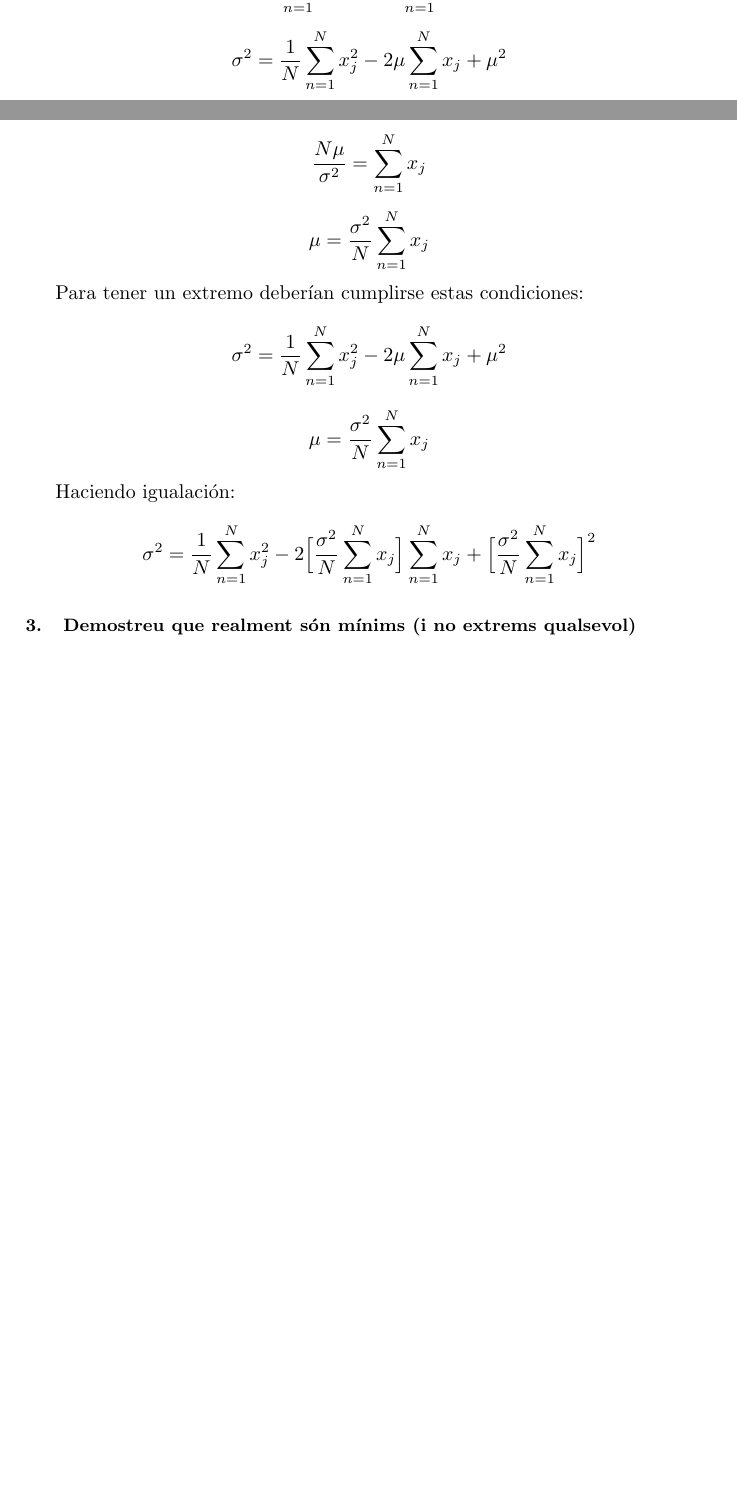
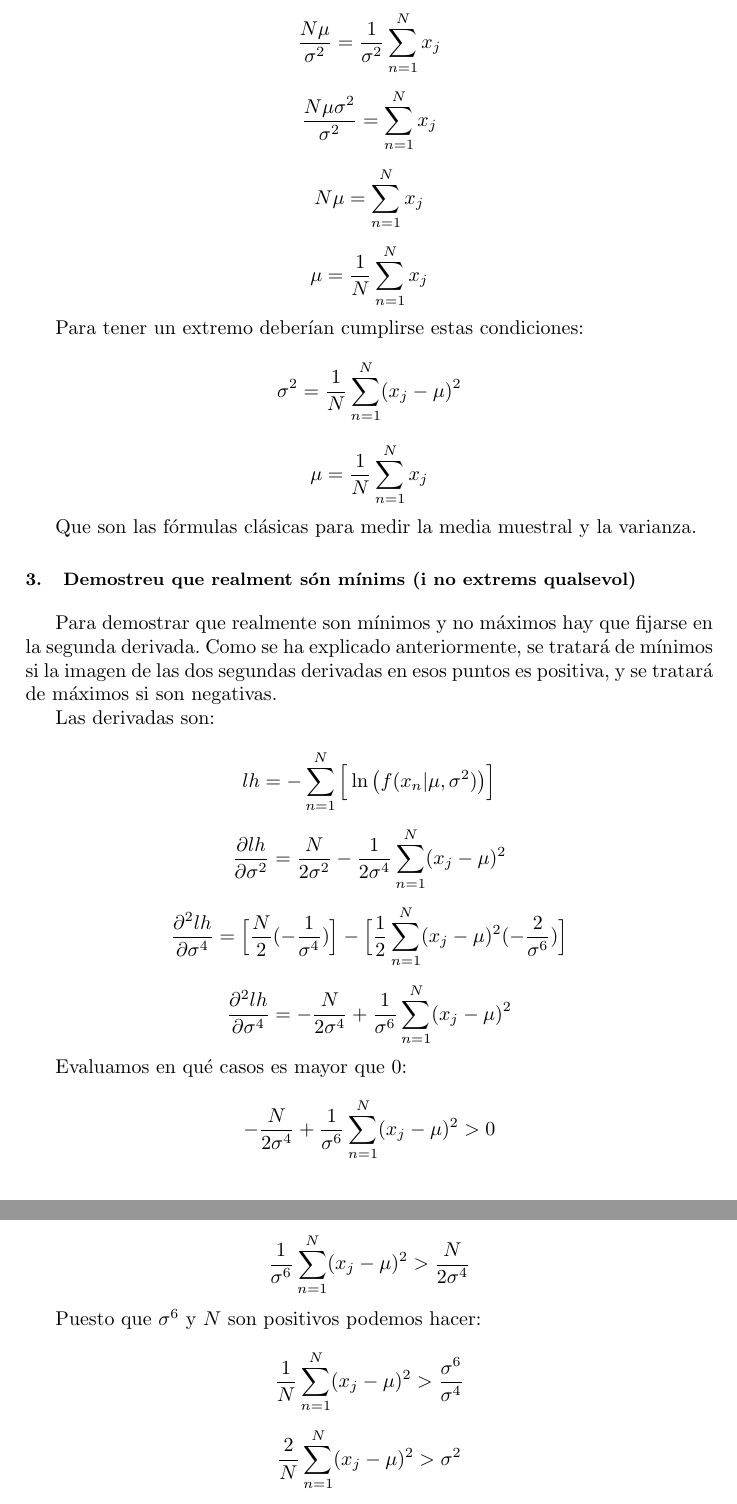
Before and after one commit to ribes96/Problemas-APA, a LaTeX document (Lista1/P3/prob.tex): two parts of pages 2 and 3 of 4 before the commit and two parts of pages 3 and 4 of 4 after it, joined at a grey line, cut so that both start at the same text, the shorter picture padded with empty space. Compiled offline with pdfLaTeX.

Commit message:
Terminado hasta el 3

```diff
--- a/Lista1/P3/prob.tex
+++ b/Lista1/P3/prob.tex
@@ -118,9 +113,18 @@ N\sigma^2 = \sum_{n = 1}^{N} x_j^2 -\sum_{n = 1}^{N} 2\mu x_j + \sum_{n = 1}^{N}
-N\sigma^2 = \sum_{n = 1}^{N} x_j^2 -N2\mu\sum_{n = 1}^{N} x_j + N\mu^2
-\end{equation*}
-
-\begin{equation*}
-\sigma^2 = \frac{1}{N}\sum_{n = 1}^{N} x_j^2 -2\mu\sum_{n = 1}^{N} x_j + \mu^2
-\end{equation*}
+% \begin{equation*}
+% N\sigma^2 = \sum_{n = 1}^{N} (x_j^2 -2\mu x_j + \mu^2)
+% \end{equation*}
+%
+% \begin{equation*}
+% N\sigma^2 = \sum_{n = 1}^{N} x_j^2 -\sum_{n = 1}^{N} 2\mu x_j + \sum_{n = 1}^{N} \mu^2
+% \end{equation*}
+%
+% \begin{equation*}
+% N\sigma^2 = \sum_{n = 1}^{N} x_j^2 -N2\mu\sum_{n = 1}^{N} x_j + N\mu^2
+% \end{equation*}
+%
+% \begin{equation*}
+% \sigma^2 = \frac{1}{N}\sum_{n = 1}^{N} x_j^2 -2\mu\sum_{n = 1}^{N} x_j + \mu^2
+% \end{equation*}
 
 % \begin{equation*}
 % \frac{\partial lh}{\partial \sigma^2} = \sum_{n = 1}^{N} \Big[ \frac{\sigma^2}{2\sigma^4} - \frac{(x_j - \mu)^2}{2\sigma^4} \Big]
@@ -180,27 +184,74 @@ lh = \sum_{n = 1}^{N} \Big[ \ln{\big(  \sigma\sqrt{2\pi} \big)} + \frac{(x_j - \
 Entonces para que $\frac{\partial lh}{\partial \mu} = 0$ se tiene que cumplir que
 
 \begin{equation*}
-\frac{N\mu}{\sigma^2} = \sum_{n = 1}^{N} x_j
+\frac{N\mu}{\sigma^2} = \frac{1}{\sigma^2}\sum_{n = 1}^{N} x_j
 \end{equation*}
 
 \begin{equation*}
-\mu = \frac{\sigma^2}{N}\sum_{n = 1}^{N} x_j
+\frac{N\mu\sigma^2}{\sigma^2} = \sum_{n = 1}^{N} x_j
 \end{equation*}
+
+\begin{equation*}
+N\mu = \sum_{n = 1}^{N} x_j
+\end{equation*}
+
+\begin{equation*}
+\mu = \frac{1}{N}\sum_{n = 1}^{N} x_j
+\end{equation*}
+% ------------
+
 
 Para tener un extremo deberían cumplirse estas condiciones:
 \begin{equation*}
-\sigma^2 = \frac{1}{N}\sum_{n = 1}^{N} x_j^2 -2\mu\sum_{n = 1}^{N} x_j + \mu^2
+\sigma^2 = \frac{1}{N}\sum_{n = 1}^{N} (x_j - \mu)^2
 \end{equation*}
 \begin{equation*}
-\mu = \frac{\sigma^2}{N}\sum_{n = 1}^{N} x_j
+\mu = \frac{1}{N}\sum_{n = 1}^{N} x_j
 \end{equation*}
 
-Haciendo igualación:
+Que son las fórmulas clásicas para medir la media muestral y la varianza.
+
+\section{Demostreu que realment són mínims (i no extrems qualsevol)}
+
+Para demostrar que realmente son mínimos y no máximos hay que fijarse en la segunda derivada. Como se ha explicado anteriormente, se tratará de mínimos si la imagen de las dos segundas derivadas en esos puntos es positiva, y se tratará de máximos si son negativas.
+
+Las derivadas son:
+
 \begin{equation*}
-\sigma^2 = \frac{1}{N}\sum_{n = 1}^{N} x_j^2 -2\Big[\frac{\sigma^2}{N}\sum_{n = 1}^{N} x_j\Big]\sum_{n = 1}^{N} x_j + \Big[\frac{\sigma^2}{N}\sum_{n = 1}^{N} x_j\Big]^2
+lh = - \sum_{n = 1}^{N} \Big[ \ln{\big( f(x_n | \mu, \sigma^2)\big)} \Big]
 \end{equation*}
 
-\section{Demostreu que realment són mínims (i no extrems qualsevol)}
+\begin{equation*}
+\frac{\partial lh}{\partial \sigma^2} = \frac{N}{2\sigma^2} - \frac{1}{2\sigma^4}\sum_{n = 1}^{N} (x_j - \mu)^2
+\end{equation*}
+
+\begin{equation*}
+\frac{\partial^2 lh}{\partial \sigma^4} = \Big[ \frac{N}{2}(-\frac{1}{\sigma^4})\Big] - \Big[\frac{1}{2}\sum_{n = 1}^{N} (x_j - \mu)^2(-\frac{2}{\sigma^6}) \Big]
+\end{equation*}
+
+\begin{equation*}
+\frac{\partial^2 lh}{\partial \sigma^4} =  -\frac{N}{2\sigma^4} + \frac{1}{\sigma^6}\sum_{n = 1}^{N} (x_j - \mu)^2
+\end{equation*}
+
+Evaluamos en qué casos es mayor que $0$:
+
+\begin{equation*}
+-\frac{N}{2\sigma^4} + \frac{1}{\sigma^6}\sum_{n = 1}^{N} (x_j - \mu)^2 > 0
+\end{equation*}
+
+\begin{equation*}
+\frac{1}{\sigma^6}\sum_{n = 1}^{N} (x_j - \mu)^2 > \frac{N}{2\sigma^4}
+\end{equation*}
+
+Puesto que $\sigma^6$ y $N$ son positivos podemos hacer:
+
+\begin{equation*}
+\frac{1}{N}\sum_{n = 1}^{N} (x_j - \mu)^2 > \frac{\sigma^6}{\sigma^4}
+\end{equation*}
+
+\begin{equation*}
+\frac{2}{N}\sum_{n = 1}^{N} (x_j - \mu)^2 > \sigma^2
+\end{equation*}
 
 \section{Calculeu els biaixos dels dos estimadors. Determineu si l'estimador per $\mu$ és consistent}
 
```
Also changed, not shown: Lista1/P3/prob.pdf, Lista1/P3/prob.tex (9 more changed lines).
